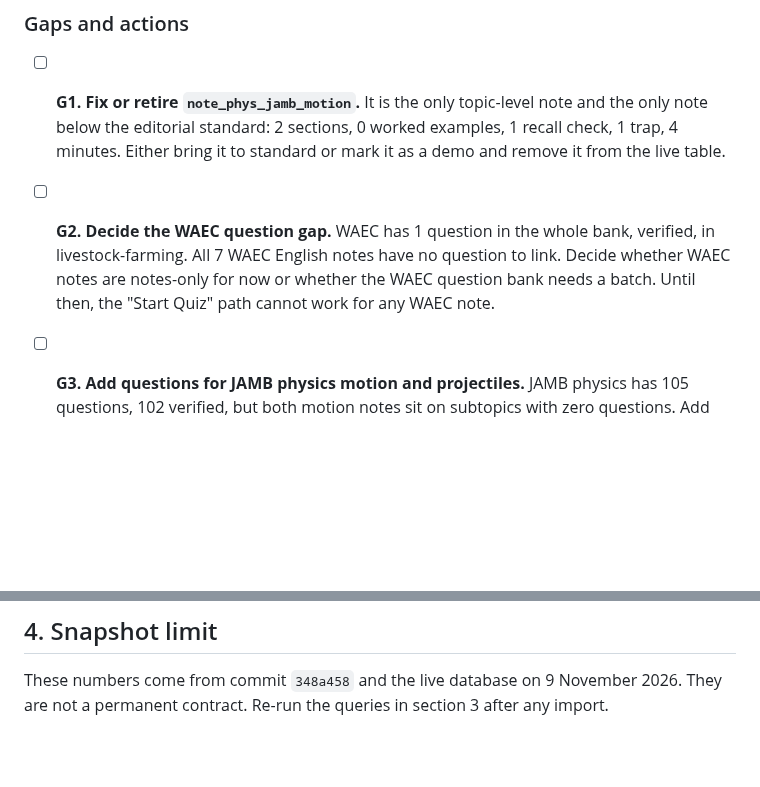
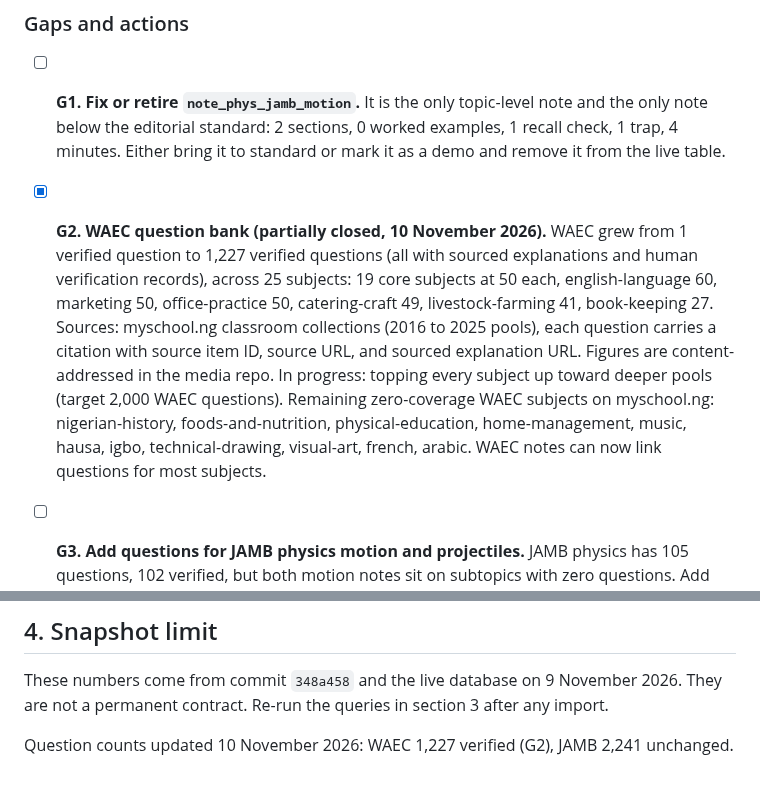
Before and after one commit to shedrackgodstime/utmelab-api, a Markdown page: docs/STUDY-NOTES-WORKLIST.md, 2 parts joined by grey strips. Rendered like a GitHub page; blank space fills up the shorter version.

Commit message:
worklist: mark G2 partially closed, WAEC at 1227 verified questions

```diff
--- a/docs/STUDY-NOTES-WORKLIST.md
+++ b/docs/STUDY-NOTES-WORKLIST.md
@@ -111,8 +111,8 @@ NECO English sees the 7 WAEC English notes through the shared syllabus. It is th
 - [ ] **G1. Fix or retire `note_phys_jamb_motion`.**
   It is the only topic-level note and the only note below the editorial standard: 2 sections, 0 worked examples, 1 recall check, 1 trap, 4 minutes. Either bring it to standard or mark it as a demo and remove it from the live table.
 
-- [ ] **G2. Decide the WAEC question gap.**
-  WAEC has 1 question in the whole bank, verified, in livestock-farming. All 7 WAEC English notes have no question to link. Decide whether WAEC notes are notes-only for now or whether the WAEC question bank needs a batch. Until then, the "Start Quiz" path cannot work for any WAEC note.
+- [x] **G2. WAEC question bank (partially closed, 10 November 2026).**
+  WAEC grew from 1 verified question to 1,227 verified questions (all with sourced explanations and human verification records), across 25 subjects: 19 core subjects at 50 each, english-language 60, marketing 50, office-practice 50, catering-craft 49, livestock-farming 41, book-keeping 27. Sources: myschool.ng classroom collections (2016 to 2025 pools), each question carries a citation with source item ID, source URL, and sourced explanation URL. Figures are content-addressed in the media repo. In progress: topping every subject up toward deeper pools (target 2,000 WAEC questions). Remaining zero-coverage WAEC subjects on myschool.ng: nigerian-history, foods-and-nutrition, physical-education, home-management, music, hausa, igbo, technical-drawing, visual-art, french, arabic. WAEC notes can now link questions for most subjects.
 
 - [ ] **G3. Add questions for JAMB physics motion and projectiles.**
   JAMB physics has 105 questions, 102 verified, but both motion notes sit on subtopics with zero questions. Add questions to the two subtopics or link existing ones.
@@ -195,3 +195,5 @@ ORDER BY q_in_subtopic, n.exam, n.subject;
 ## 4. Snapshot limit
 
 These numbers come from commit `348a458` and the live database on 9 November 2026. They are not a permanent contract. Re-run the queries in section 3 after any import.
+
+Question counts updated 10 November 2026: WAEC 1,227 verified (G2), JAMB 2,241 unchanged.
```
